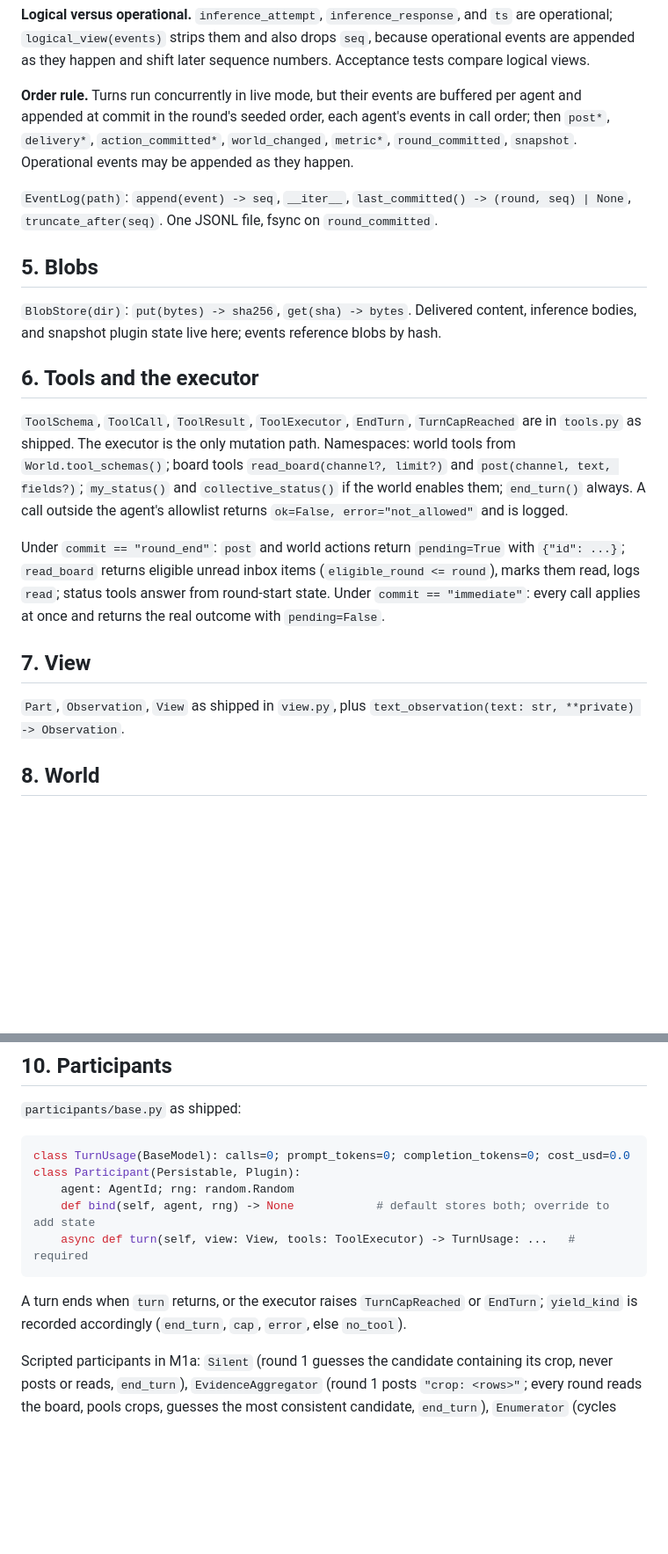
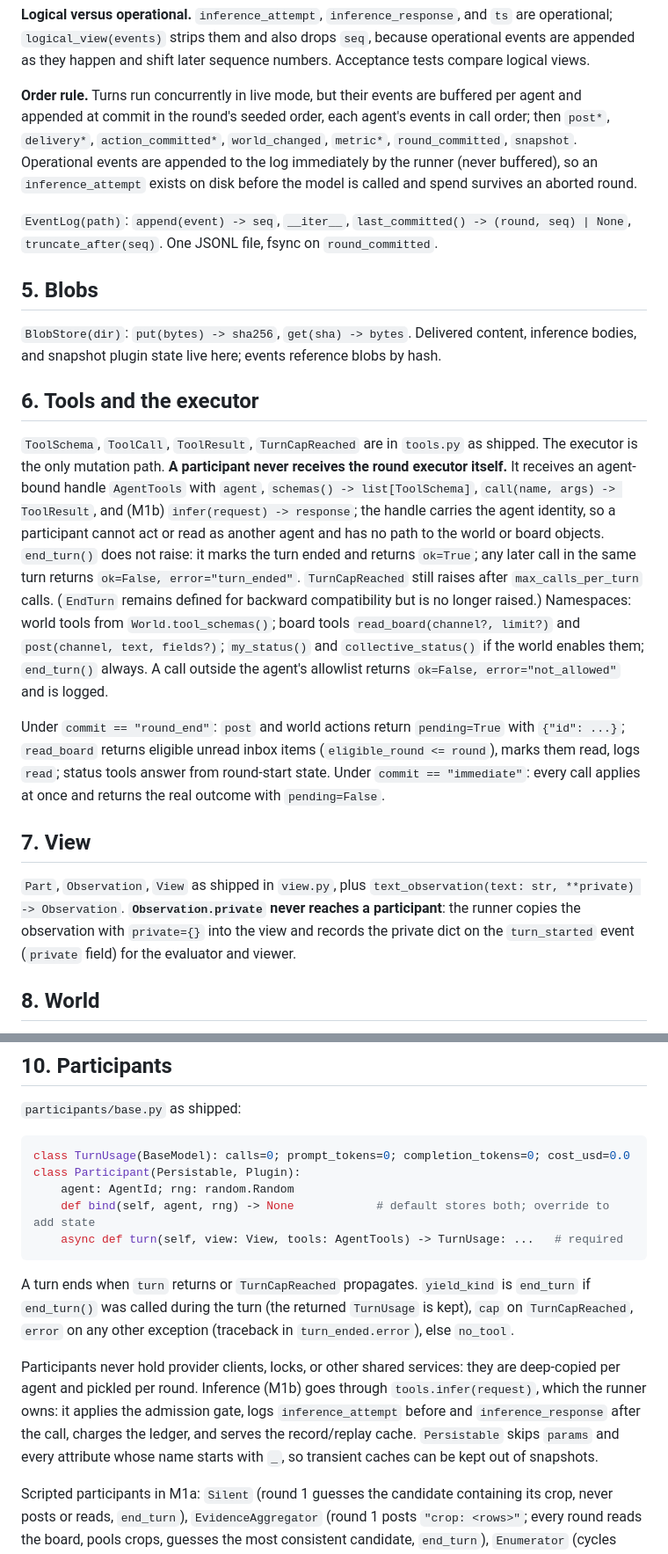
Before and after one commit to huggingface/swarmlab, a Markdown page: docs/INTERFACE.md, 2 parts joined by grey strips. Shown at 88% size. Rendered like a GitHub page; blank space fills up the shorter version.

````diff
--- a/docs/INTERFACE.md
+++ b/docs/INTERFACE.md
@@ -132,7 +132,7 @@ Every event has `seq: int` (dense, assigned on append), `run: RunId`, `round: in
 
 **Logical versus operational.** `inference_attempt`, `inference_response`, and `ts` are operational; `logical_view(events)` strips them and also drops `seq`, because operational events are appended as they happen and shift later sequence numbers. Acceptance tests compare logical views.
 
-**Order rule.** Turns run concurrently in live mode, but their events are buffered per agent and appended at commit in the round's seeded order, each agent's events in call order; then `post*`, `delivery*`, `action_committed*`, `world_changed`, `metric*`, `round_committed`, `snapshot`. Operational events may be appended as they happen.
+**Order rule.** Turns run concurrently in live mode, but their events are buffered per agent and appended at commit in the round's seeded order, each agent's events in call order; then `post*`, `delivery*`, `action_committed*`, `world_changed`, `metric*`, `round_committed`, `snapshot`. Operational events are appended to the log immediately by the runner (never buffered), so an `inference_attempt` exists on disk before the model is called and spend survives an aborted round.
 
 `EventLog(path)`: `append(event) -> seq`, `__iter__`, `last_committed() -> (round, seq) | None`, `truncate_after(seq)`. One JSONL file, fsync on `round_committed`.
 
@@ -142,13 +142,13 @@ Every event has `seq: int` (dense, assigned on append), `run: RunId`, `round: in
 
 ## 6. Tools and the executor
 
-`ToolSchema`, `ToolCall`, `ToolResult`, `ToolExecutor`, `EndTurn`, `TurnCapReached` are in `tools.py` as shipped. The executor is the only mutation path. Namespaces: world tools from `World.tool_schemas()`; board tools `read_board(channel?, limit?)` and `post(channel, text, fields?)`; `my_status()` and `collective_status()` if the world enables them; `end_turn()` always. A call outside the agent's allowlist returns `ok=False, error="not_allowed"` and is logged.
+`ToolSchema`, `ToolCall`, `ToolResult`, `TurnCapReached` are in `tools.py` as shipped. The executor is the only mutation path. **A participant never receives the round executor itself.** It receives an agent-bound handle `AgentTools` with `agent`, `schemas() -> list[ToolSchema]`, `call(name, args) -> ToolResult`, and (M1b) `infer(request) -> response`; the handle carries the agent identity, so a participant cannot act or read as another agent and has no path to the world or board objects. `end_turn()` does not raise: it marks the turn ended and returns `ok=True`; any later call in the same turn returns `ok=False, error="turn_ended"`. `TurnCapReached` still raises after `max_calls_per_turn` calls. (`EndTurn` remains defined for backward compatibility but is no longer raised.) Namespaces: world tools from `World.tool_schemas()`; board tools `read_board(channel?, limit?)` and `post(channel, text, fields?)`; `my_status()` and `collective_status()` if the world enables them; `end_turn()` always. A call outside the agent's allowlist returns `ok=False, error="not_allowed"` and is logged.
 
 Under `commit == "round_end"`: `post` and world actions return `pending=True` with `{"id": ...}`; `read_board` returns eligible unread inbox items (`eligible_round <= round`), marks them read, logs `read`; status tools answer from round-start state. Under `commit == "immediate"`: every call applies at once and returns the real outcome with `pending=False`.
 
 ## 7. View
 
-`Part`, `Observation`, `View` as shipped in `view.py`, plus `text_observation(text: str, **private) -> Observation`.
+`Part`, `Observation`, `View` as shipped in `view.py`, plus `text_observation(text: str, **private) -> Observation`. **`Observation.private` never reaches a participant**: the runner copies the observation with `private={}` into the view and records the private dict on the `turn_started` event (`private` field) for the evaluator and viewer.
 
 ## 8. World
 
@@ -219,9 +221,11 @@ class TurnUsage(BaseModel): calls=0; prompt_tokens=0; completion_tokens=0; cost_
 class Participant(Persistable, Plugin):
     agent: AgentId; rng: random.Random
     def bind(self, agent, rng) -> None            # default stores both; override to add state
-    async def turn(self, view: View, tools: ToolExecutor) -> TurnUsage: ...   # required
+    async def turn(self, view: View, tools: AgentTools) -> TurnUsage: ...   # required
 ```
-A turn ends when `turn` returns, or the executor raises `TurnCapReached` or `EndTurn`; `yield_kind` is recorded accordingly (`end_turn`, `cap`, `error`, else `no_tool`).
+A turn ends when `turn` returns or `TurnCapReached` propagates. `yield_kind` is `end_turn` if `end_turn()` was called during the turn (the returned `TurnUsage` is kept), `cap` on `TurnCapReached`, `error` on any other exception (traceback in `turn_ended.error`), else `no_tool`.
+
+Participants never hold provider clients, locks, or other shared services: they are deep-copied per agent and pickled per round. Inference (M1b) goes through `tools.infer(request)`, which the runner owns: it applies the admission gate, logs `inference_attempt` before and `inference_response` after the call, charges the ledger, and serves the record/replay cache. `Persistable` skips `params` and every attribute whose name starts with `_`, so transient caches can be kept out of snapshots.
 
 Scripted participants in M1a: `Silent` (round 1 guesses the candidate containing its crop, never posts or reads, `end_turn`), `EvidenceAggregator` (round 1 posts `"crop: <rows>"`; every round reads the board, pools crops, guesses the most consistent candidate, `end_turn`), `Enumerator` (cycles candidates, reads both status tools, raises if any tool result or view field contains `"correct"`, `"truth"`, or the truth name supplied out of band by the test).
 
````
Also changed, not shown: other parts of docs/INTERFACE.md (+9 -7 lines), docs/DESIGN.md (+2 -2 lines).
